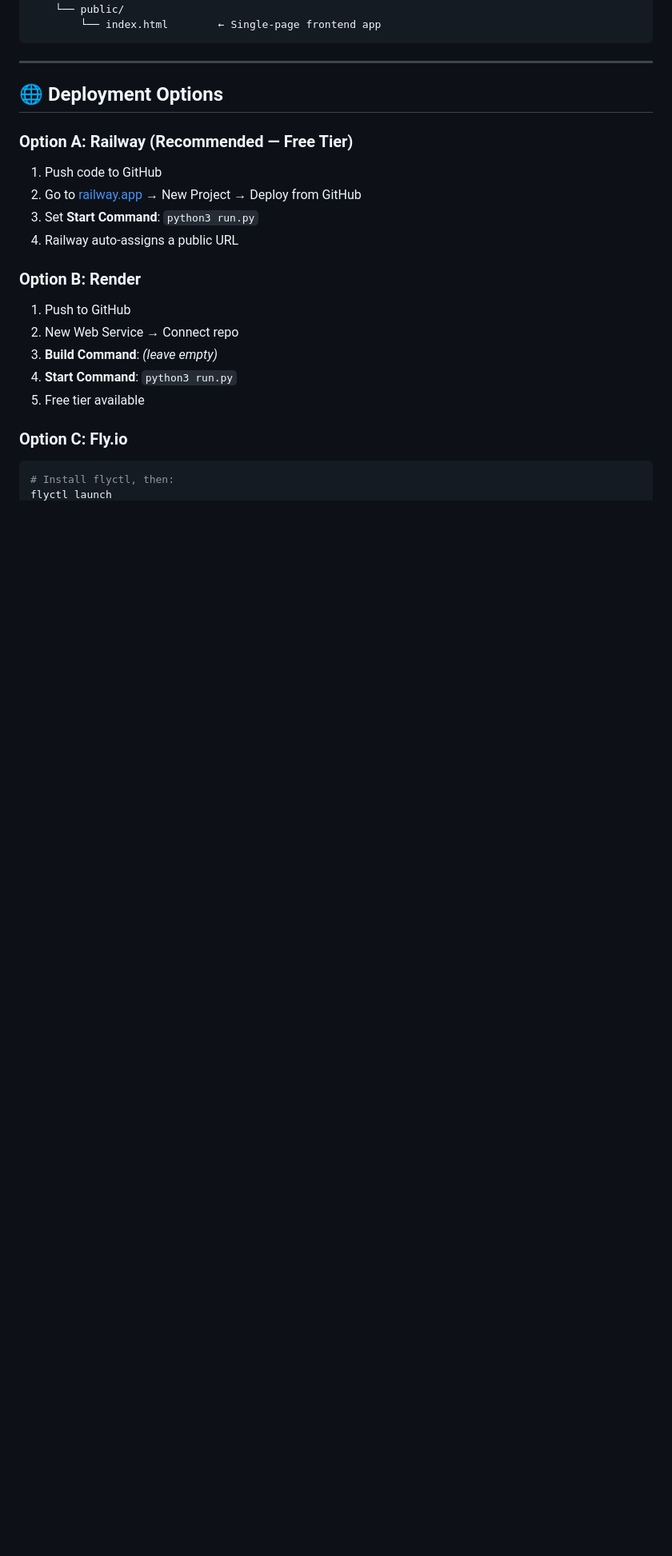
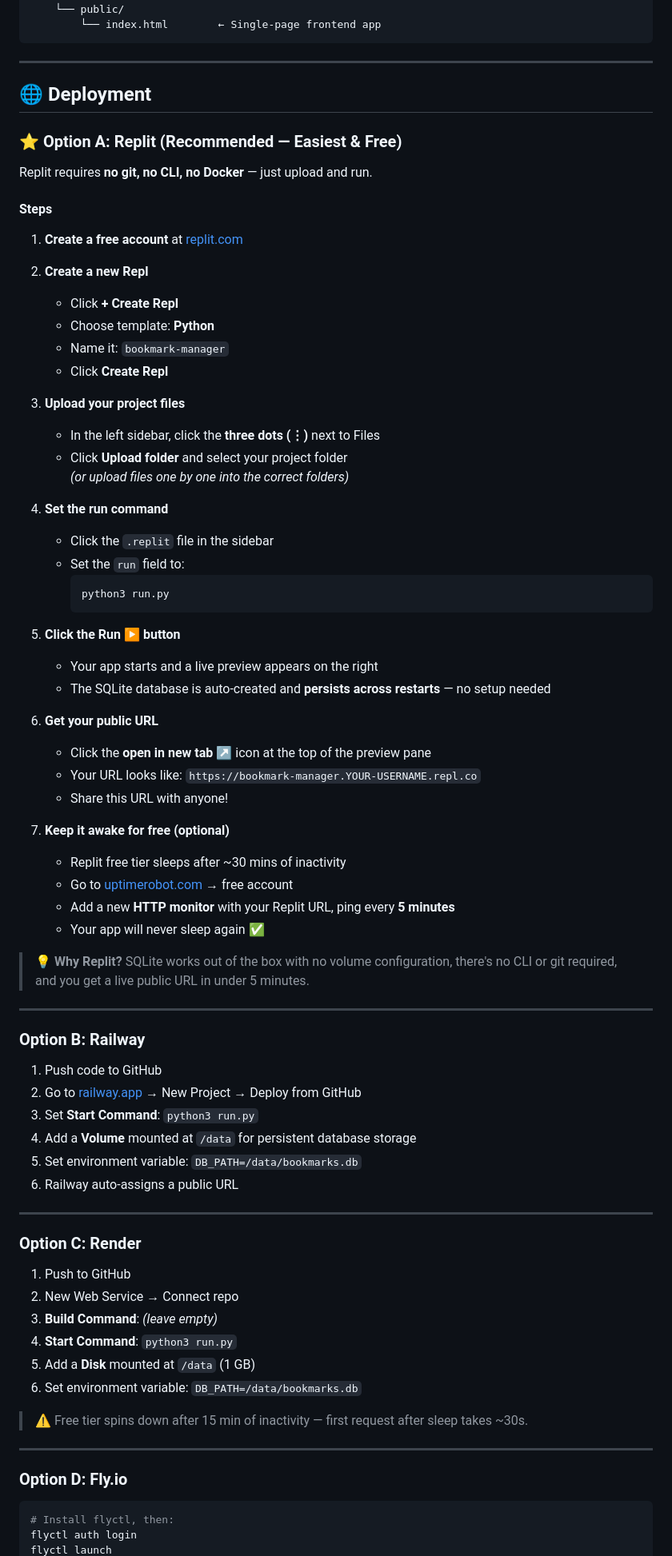
Before and after one commit to vishkd/bookmark-manager, a Markdown page: README.md, the part around one of its changes. Shown at 80% size. GitHub-like rendering; blank space fills up the shorter version.

````diff
--- a/README.md
+++ b/README.md
@@ -148,22 +148,80 @@ bookmark-manager/
 
 ---
 
-## 🌐 Deployment Options
+## 🌐 Deployment
 
-### Option A: Railway (Recommended — Free Tier)
+### ⭐ Option A: Replit (Recommended — Easiest & Free)
+
+Replit requires **no git, no CLI, no Docker** — just upload and run.
+
+#### Steps
+
+1. **Create a free account** at [replit.com](https://replit.com)
+
+2. **Create a new Repl**
+   - Click **+ Create Repl**
+   - Choose template: **Python**
+   - Name it: `bookmark-manager`
+   - Click **Create Repl**
+
+3. **Upload your project files**
+   - In the left sidebar, click the **three dots (⋮)** next to Files
+   - Click **Upload folder** and select your project folder
+   *(or upload files one by one into the correct folders)*
+
+4. **Set the run command**
+   - Click the `.replit` file in the sidebar
+   - Set the `run` field to:
+     ```
+     python3 run.py
+     ```
+
+5. **Click the Run ▶ button**
+   - Your app starts and a live preview appears on the right
+   - The SQLite database is auto-created and **persists across restarts** — no setup needed
+
+6. **Get your public URL**
+   - Click the **open in new tab ↗** icon at the top of the preview pane
+   - Your URL looks like: `https://bookmark-manager.YOUR-USERNAME.repl.co`
+   - Share this URL with anyone!
+
+7. **Keep it awake for free (optional)**
+   - Replit free tier sleeps after ~30 mins of inactivity
+   - Go to [uptimerobot.com](https://uptimerobot.com) → free account
+   - Add a new **HTTP monitor** with your Replit URL, ping every **5 minutes**
+   - Your app will never sleep again ✅
+
+> 💡 **Why Replit?** SQLite works out of the box with no volume configuration, there's no CLI or git required, and you get a live public URL in under 5 minutes.
+
+---
+
+### Option B: Railway
+
 1. Push code to GitHub
 2. Go to [railway.app](https://railway.app) → New Project → Deploy from GitHub
 3. Set **Start Command**: `python3 run.py`
-4. Railway auto-assigns a public URL
+4. Add a **Volume** mounted at `/data` for persistent database storage
+5. Set environment variable: `DB_PATH=/data/bookmarks.db`
+6. Railway auto-assigns a public URL
 
-### Option B: Render
+---
+
+### Option C: Render
+
 1. Push to GitHub
 2. New Web Service → Connect repo
 3. **Build Command**: *(leave empty)*
 4. **Start Command**: `python3 run.py`
-5. Free tier available
+5. Add a **Disk** mounted at `/data` (1 GB)
+6. Set environment variable: `DB_PATH=/data/bookmarks.db`
 
-### Option C: Fly.io
+> ⚠️ Free tier spins down after 15 min of inactivity — first request after sleep takes ~30s.
+
+---
+
+### Option D: Fly.io
+
 ```bash
 # Install flyctl, then:
+flyctl auth login
 flyctl launch
````
Also changed, not shown: other parts of README.md (+7 -2 lines).
